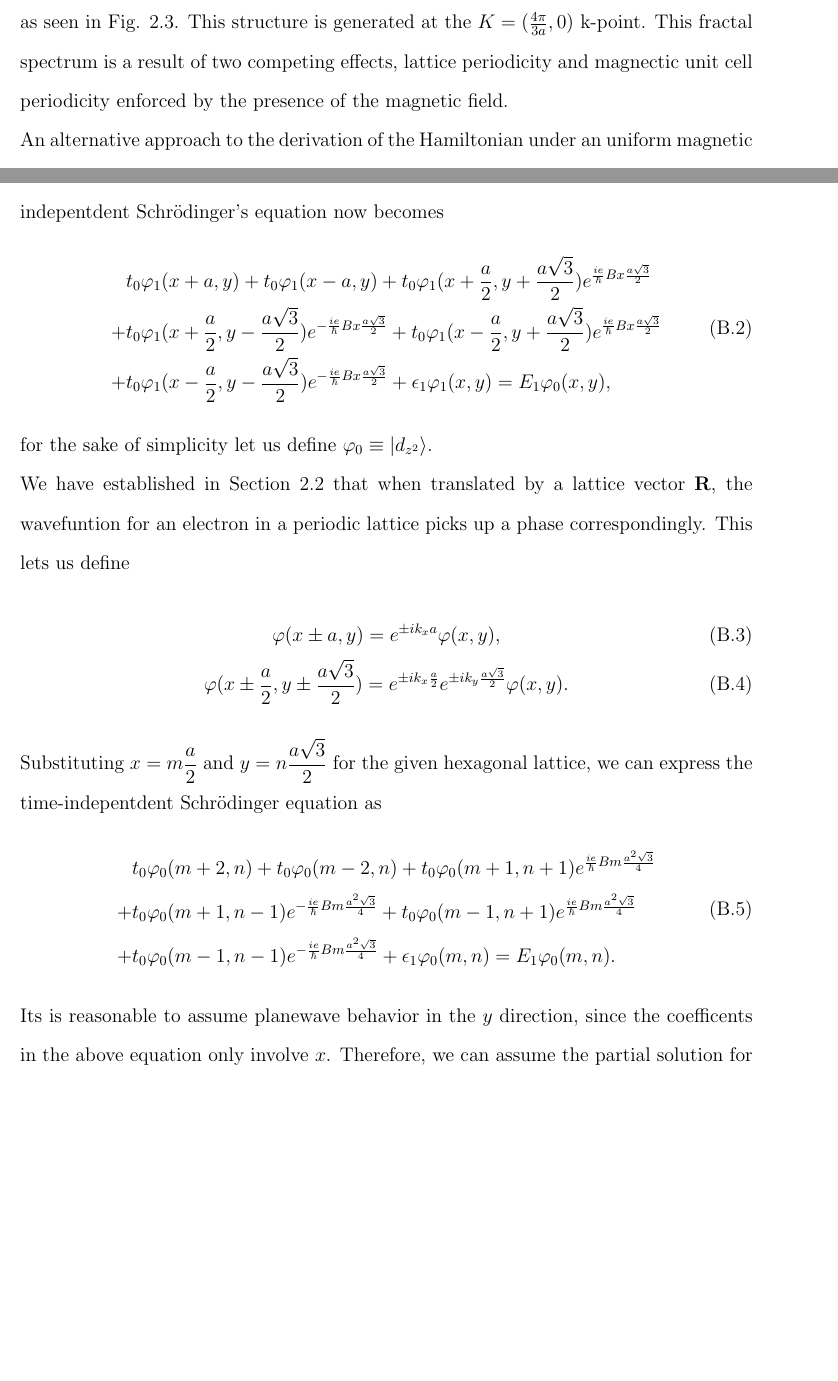
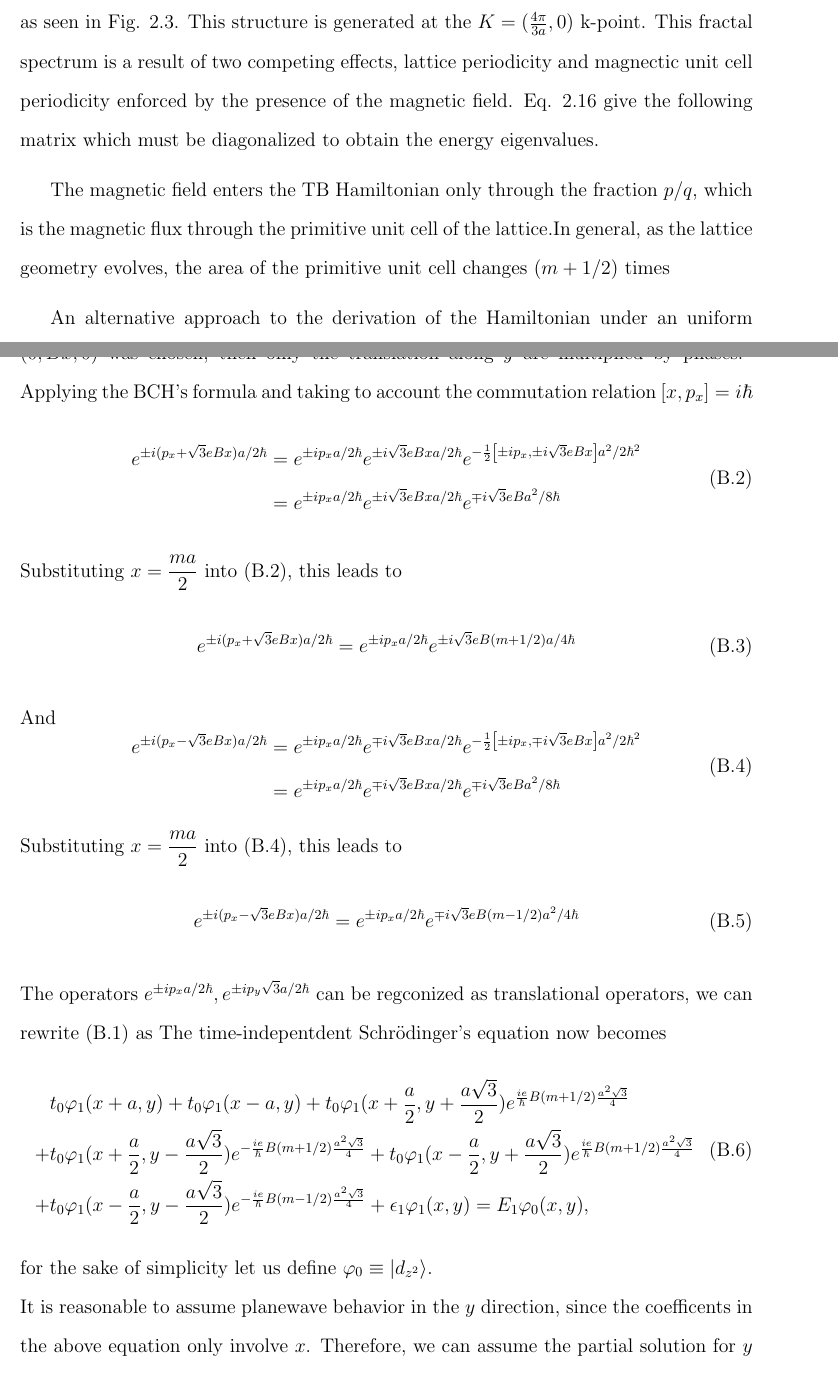
Before and after one commit to nguyn21012003/thesis, a LaTeX thesis (thesis3Band/thesis.tex): two parts of pages 10 and 18 of 19 before the commit and two parts of pages 10 and 19 of 21 after it, joined at a grey line, cut so that both start at the same text, the shorter picture padded with empty space. The pictures show the PDF file thesis3Band/thesis.pdf that the author committed with the source.

Commit message:
update harper

```diff
--- a/thesis3Band/thesis.tex
+++ b/thesis3Band/thesis.tex
@@ -234,8 +234,11 @@ Consequently the Hamiltonian matrix in the new basis is written as
 		 & + e^{i\theta_{m,n}^{m',n'}} E_{\mu\mu'}^{jj'}(\mathbf{R}_{5}) \delta_{m,m - 1} \delta_{n,n + 1} + e^{i\theta_{m,n}^{m',n'}} E_{\mu\mu'}^{jj'}(\mathbf{R}_{6}) \delta_{m,m + 1} \delta_{n,n + 1}.
 	\end{aligned}
 \end{equation}
-Now, for given flux ratio $p/q$, only the $q$ determines the periodicity of the magnetic cell assuming $p$ and $q$ are mutually prime numbers. When we plot the band energies while varying the $p$, we obtain the famous Hofstadter butterfly \cite{PhysRevB.14.2239}, a complex fractal structure as seen in Fig. 2.3. This structure is generated at the $K = (\frac{4\pi}{3a},0)$ k-point. This fractal spectrum is a result of two competing effects, lattice periodicity and magnectic unit cell periodicity enforced by the presence of the magnetic field. \\
-An alternative approach to the derivation of the Hamiltonian under an uniform magnetic field is given in Appendix B
+Now, for given flux ratio $p/q$, only the $q$ determines the periodicity of the magnetic cell assuming $p$ and $q$ are mutually prime numbers. When we plot the band energies while varying the $p$, we obtain the famous Hofstadter butterfly \cite{PhysRevB.14.2239}, a complex fractal structure as seen in Fig. 2.3. This structure is generated at the $K = (\frac{4\pi}{3a},0)$ k-point. This fractal spectrum is a result of two competing effects, lattice periodicity and magnectic unit cell periodicity enforced by the presence of the magnetic field. Eq. 2.16 give the following matrix which must be diagonalized to obtain the energy eigenvalues.
+
+The magnetic field enters the TB Hamiltonian only through the fraction $p/q$, which is the magnetic flux through the primitive unit cell of the lattice.In general, as the lattice geometry evolves, the area of the primitive unit cell changes $(m + 1/2)$ times
+
+An alternative approach to the derivation of the Hamiltonian under an uniform magnetic field is given in \hyperref[appendix b]{Appendix B}.
 \begin{figure*}[htb]
 	\centering
 	\begin{subfigure}[b]{0.495\textwidth}
@@ -353,7 +356,16 @@ In Fig 2.4 we compare the  of a small section of triangular lattice with $p / q
-\chapter{Harper's equation}
+\chapter{Construct matrix}
+In Ref. \cite{PhysRevB.88.085433},G-B Liu $et \; al$. contructed
+
+
+\chapter{Harper's equation} \label{appendix b}
 Let us consider the case of hexagonal lattice with $\ket{d_{z^{2}}}$ band as a basis under an uniform magneticc field given by the Landau gauge $\vv{A} = (0, Bx,0)$. Given
 \begin{equation}
 	\begin{aligned}
 		h_0
 		 & = 2 t_0 \left(\cos2\alpha + 2\cos\alpha \cos\beta\right) + \epsilon_1                                                                                                                                                                                                                                                                                                                                                                                                             \\
 		 & = 2t_{0} \left[ \cos(k_x a) + 2 \cos \left(\f{k_x a}{2}\right) \cos \left(\f{\sqrt{3}k_y a}{2}\right) \right] + \epsilon_1                                                                                                                                                                                                                                                                                                                                                        \\
+		 & = 2t_{0} \left\{ \cos(k_x a) + \cos\left[\left( k_{x} + \sqrt{3} k_{y} \right)\frac{a}{2}\right] + \cos\left[\left( k_{x} - \sqrt{3} k_{y} \right)\frac{a}{2}\right]\right\} + \epsilon_1                                                                                                                                                                                                                                                                                                                                                        \\
+		 & = 2t_{0} \Biggl\{ \cos(p_{x}\f{a}{\hbar}) + \cos \left[\left(p_{x} + \sqrt{3} e B x + \sqrt{3} p_{y}\right)\frac{a}{2\hbar}\right] \\
+		 &+ \cos \left[\left(p_{x} - \sqrt{3} e B x - \sqrt{3} p_{y}\right)\frac{a}{2\hbar}\right] \Biggr\} + \epsilon_1                                                                                                                                                                                                                                                                                                  \\
+		 & = t_{0} \biggl[e^{i p_{x}\frac{a}{\hbar}} + e^{-ip_{x}\frac{a}{\hbar}} + e^{i(p_{x} + \sqrt{3} eBx + \sqrt{3} p_{y} ) a / 2\hbar} + e^{-i(p_{x} + \sqrt{3} eBx + \sqrt{3} p_{y} ) a / 2\hbar} \\
+		 &+ e^{i(p_{x} - \sqrt{3} eBx - \sqrt{3} p_{y} ) a / 2\hbar} + e^{-i(p_{x} - \sqrt{3} eBx - \sqrt{3} p_{y} ) a / 2\hbar} \biggr] + \epsilon_1.
@@ -364,3 +372,16 @@ Let us consider the case of hexagonal lattice with $\ket{d_{z^{2}}}$ band as a b
 	\end{aligned}
 \end{equation}
-We replaced $\hbar k$ in the above function by the operatos $\vv{p} e \vv{A} / c$ in order to create an operator out of $h_{0}$. When this substitution is made, the Hamiltonian element is seen to contain translation operators $\exp[a p_{x} / \hbar],\exp[a \sqrt{3} p_{y} / (2\hbar)]$. Depending on the gauge chosen, there are, in addition, certain phase factors dependent on the magnetic field strength, which multiply the translation operators. The Landau gauge was $\vv{A} = (0,Bx,0)$ was chosen, then only the translation  along $y$ are multiplied by phases. \cite{PhysRevB.14.2239}
+We replaced $\hbar k$ in the above function by the operators $\vv{p} - e \vv{A} / c$ in order to create an operator out of $h_{0}$. When this substitution is made, the Hamiltonian element is seen to contain translation operators $\exp[a p_{x} / \hbar],\exp[a \sqrt{3} p_{y} / (2\hbar)]$. Depending on the gauge chosen, there are, in addition, certain phase factors dependent on the magnetic field strength, which multiply the translation operators. The Landau gauge was $\vv{A} = (0,Bx,0)$ was chosen, then only the translation along $y$ are multiplied by phases. \cite{PhysRevB.14.2239}
+Applying the BCH's formula and taking to account the commutation relation $\left[x,p_{x}\right] = i \hbar$
+\begin{equation}
+	\begin{aligned}
+		e^{\pm i(p_{x} + \sqrt{3} e B x) a / 2\hbar}
+		&= e^{\pm i p_{x} a / 2 \hbar} e^{\pm i\sqrt{3} e B x a / 2 \hbar} e^{-\frac{1}{2} \left[\pm i p_{x}, \pm i \sqrt{3} e B x\right] a^{2} / 2 \hbar^{2}} \\
+		&= e^{\pm i p_{x} a / 2 \hbar} e^{\pm i\sqrt{3} e B x a / 2 \hbar} e^{\mp i \sqrt{3} e B a^{2} / 8 \hbar}
+	\end{aligned}
+\end{equation}
+Substituting $x = \f{ma}{2}$ into (B.2), this leads to
+\begin{gather}
+	e^{\pm i(p_{x} + \sqrt{3} e B x) a / 2\hbar}
+	= e^{\pm i p_{x} a / 2 \hbar} e^{\pm i\sqrt{3} e B (m + 1 /2) a / 4 \hbar}
+\end{gather}
@@ -367,27 +392,44 @@ We replaced $\hbar k$ in the above function by the operatos $\vv{p} e \vv{A} / c
+		&= e^{\pm i p_{x} a / 2 \hbar} e^{\mp i\sqrt{3} e B x a / 2 \hbar} e^{-\frac{1}{2} \left[\pm i p_{x}, \mp i \sqrt{3} e B x\right] a^{2} / 2 \hbar^{2}} \\
+		&= e^{\pm i p_{x} a / 2 \hbar} e^{\mp i\sqrt{3} e B x a / 2 \hbar} e^{\mp i \sqrt{3} e B a^{2} / 8 \hbar}
+	\end{aligned}
+\end{equation}
+Substituting $x = \f{ma}{2}$ into (B.4), this leads to
+\begin{gather}
+	e^{\pm i(p_{x} - \sqrt{3} e B x) a / 2\hbar}
+	= e^{\pm i p_{x} a / 2 \hbar} e^{\mp i\sqrt{3} e B (m - 1 /2) a^{2} / 4 \hbar}
+\end{gather}
+The operators $e^{\pm i p_{x} a / 2 \hbar}, e^{\pm i p_{y} \sqrt{3}a / 2 \hbar}$ can be regconized as translational operators, we can rewrite (B.1) as
 The time-indepentdent Schr\"{o}dinger's equation now becomes
 \begin{equation}
 	\begin{aligned}
- 		& t_{0} \varphi_{1} (x + a,y) + t_{0}\varphi_{1} (x - a,y) + t_{0}\varphi_{1} (x + \frac{a}{2},y + \frac{a\sqrt{3}}{2}) e^{\frac{ie}{\hbar}Bx \frac{a\sqrt{3}}{2}} \\
-		+ & t_{0} \varphi_{1} (x + \frac{a}{2},y - \frac{a\sqrt{3}}{2}) e^{-\frac{ie}{\hbar}Bx \frac{a\sqrt{3}}{2}} + t_{0} \varphi_{1} (x - \frac{a}{2},y + \frac{a\sqrt{3}}{2}) e^{\frac{ie}{\hbar}Bx \frac{a\sqrt{3}}{2}} \\
-		+ & t_{0} \varphi_{1} (x - \frac{a}{2},y - \frac{a\sqrt{3}}{2}) e^{-\frac{ie}{\hbar}Bx \frac{a\sqrt{3}}{2}} + \epsilon_{1} \varphi_{1}(x,y) = E_{1} \varphi_{0}(x,y),
+ 		& t_{0} \varphi_{1} (x + a,y) + t_{0}\varphi_{1} (x - a,y) + t_{0}\varphi_{1} (x + \frac{a}{2},y + \frac{a\sqrt{3}}{2}) e^{\frac{ie}{\hbar}B(m + 1 /2) \frac{a^{2}\sqrt{3}}{4}} \\
+		+ & t_{0} \varphi_{1} (x + \frac{a}{2},y - \frac{a\sqrt{3}}{2}) e^{-\frac{ie}{\hbar}B(m + 1/2) \frac{a^{2}\sqrt{3}}{4}} + t_{0} \varphi_{1} (x - \frac{a}{2},y + \frac{a\sqrt{3}}{2}) e^{\frac{ie}{\hbar}B(m + 1/2) \frac{a^{2}\sqrt{3}}{4}} \\
+		+ & t_{0} \varphi_{1} (x - \frac{a}{2},y - \frac{a\sqrt{3}}{2}) e^{-\frac{ie}{\hbar}B(m - 1/2) \frac{a^{2}\sqrt{3}}{4}} + \epsilon_{1} \varphi_{1}(x,y) = E_{1} \varphi_{0}(x,y),
 	\end{aligned}
 \end{equation}
 for the sake of simplicity let us define $\varphi_{0} \equiv \ket{d_{z^{2}}}$.\\
-We have established in Section 2.2 that when translated by a lattice vector $\mathbf{R}$, the wavefuntion for an electron in a periodic lattice picks up a phase correspondingly. This lets us define
+%We have established in Section 2.2 that when translated by a lattice vector $\mathbf{R}$, the wavefuntion for an electron in a periodic lattice picks up a phase correspondingly. This lets us define
+%\begin{gather}
+%	\varphi(x \pm a,y) = e^{\pm i k_{x} a} \varphi(x,y), \\
+%	\varphi(x \pm \f{a}{2},y \pm \f{a\sqrt{3}}{2}) = e^{\pm i k_{x} \frac{a}{2}} e^{\pm i k_{y} \frac{a\sqrt{3}}{2}} \varphi(x,y).
+%\end{gather}
+%Substituting $x = m \f{a}{2}$ and $y = n \f{a\sqrt{3}}{2}$ for the given hexagonal lattice, we can express the time-indepentdent Schr\"{o}dinger equation as
+%\begin{equation}
+%	\begin{aligned}
+%		&t_{0} \varphi_{0}(m + 2, n) + t_{0} \varphi_{0}(m - 2, n) + t_{0} \varphi_{0}(m + 1, n + 1) e^{\frac{ie}{\hbar}Bm \frac{a^{2}\sqrt{3}}{4}} \\
+%		+& t_{0} \varphi_{0}(m + 1, n - 1) e^{-\frac{ie}{\hbar}Bm \frac{a^{2}\sqrt{3}}{4}} + t_{0} \varphi_{0}(m - 1, n + 1) e^{\frac{ie}{\hbar}Bm \frac{a^{2}\sqrt{3}}{4}} \\
+%		+& t_{0} \varphi_{0}(m - 1, n - 1) e^{-\frac{ie}{\hbar}Bm \frac{a^{2}\sqrt{3}}{4}} + \epsilon_{1} \varphi_{0}(m,n) = E_{1} \varphi_{0}(m,n).
+%	\end{aligned}
+%\end{equation}
+It is reasonable to assume planewave behavior in the $y$ direction, since the coefficents in the above equation only involve $x$. Therefore, we can assume the partial solution for $y$ to be in the form
 \begin{gather}
-	\varphi(x \pm a,y) = e^{\pm i k_{x} a} \varphi(x,y), \\
-	\varphi(x \pm \f{a}{2},y \pm \f{a\sqrt{3}}{2}) = e^{\pm i k_{x} \frac{a}{2}} e^{\pm i k_{y} \frac{a\sqrt{3}}{2}} \varphi(x,y).
+	\varphi(\frac{ma}{2},\frac{na\sqrt{3}}{2}) = e^{i k_{y} n \frac{a\sqrt{3}}{2}} G(m),
 \end{gather}
-Substituting $x = m \f{a}{2}$ and $y = n \f{a\sqrt{3}}{2}$ for the given hexagonal lattice, we can express the time-indepentdent Schr\"{o}dinger equation as
+which reduces (B.6) to
 \begin{equation}
 	\begin{aligned}
-		&t_{0} \varphi_{0}(m + 2, n) + t_{0} \varphi_{0}(m - 2, n) + t_{0} \varphi_{0}(m + 1, n + 1) e^{\frac{ie}{\hbar}Bm \frac{a^{2}\sqrt{3}}{4}} \\
-		+& t_{0} \varphi_{0}(m + 1, n - 1) e^{-\frac{ie}{\hbar}Bm \frac{a^{2}\sqrt{3}}{4}} + t_{0} \varphi_{0}(m - 1, n + 1) e^{\frac{ie}{\hbar}Bm \frac{a^{2}\sqrt{3}}{4}} \\
-		+& t_{0} \varphi_{0}(m - 1, n - 1) e^{-\frac{ie}{\hbar}Bm \frac{a^{2}\sqrt{3}}{4}} + \epsilon_{1} \varphi_{0}(m,n) = E_{1} \varphi_{0}(m,n).
+		&t_{0} \varphi_{0}(m + 2) + t_{0} \varphi_{0}(m - 2) + t_{0} \varphi_{0}(m + 1) e^{2 i \pi (m + 1 /2) p/ q} e^{i k_{y} a\sqrt{3} / 2} \\
+		 +& t_{0} \varphi_{0}(m + 1) e^{-2 i \pi (m + 1 /2) p/ q} e^{-i k_{y} a\sqrt{3} / 2} + t_{0} \varphi_{0}(m - 1) e^{2 i \pi (m - 1 /2) p/ q} e^{i k_{y} a\sqrt{3} / 2} \\
+		+& t_{0} \varphi_{0}(m - 1) e^{-2 i \pi (m - 1 /2) p/ q} e^{-i k_{y} a\sqrt{3} / 2} + \epsilon_{1} \varphi_{0}(m) = E_{1} \varphi_{0}(m),
 	\end{aligned}
 \end{equation}
-Its is reasonable to assume planewave behavior in the $y$ direction, since the coefficents in the above equation only involve $x$. Therefore, we can assume the partial solution for $y$ to be in the form
-\begin{gather}
-	\varphi(ma,na) = e^{i k_{y} n a} G(m),
-\end{gather}
-which reduces B.5 to
@@ -397,2 +441,2 @@ which reduces B.5 to
-		 +& t_{0} \varphi_{0}(m - 1) e^{2 i \pi (m - 1 /2) p/ q}
-		+ t_{0} \varphi_{0}(m - 1) e^{-2 i \pi (m - 1 /2) p/ q} + \epsilon_{1} \varphi_{0}(m) = E_{1} \varphi_{0}(m),
+		H_{\mu\mu'}^{jj'}(\mathbf{k})
+		& = \sum_{\mathbf{R}} e^{\frac{ie}{\hbar}\int_{0}^{\mathbf{R}}A(\mathbf{r'})d\mathbf{r'}}e^{i\mathbf{k\cdot R}} E_{\mu\mu'}^{jj'}(\mathbf{R})                                                                                                                                                   \\
@@ -398,0 +446 @@ which reduces B.5 to
+		& + e^{\frac{ie}{\hbar}\int_{0}^{\mathbf{R_6}}\mathbf{A(\mathbf{r'})}\cdot d\mathbf{r'}}e^{i\mathbf{k\cdot R_6}} E_{\mu\mu'}^{jj'}(\mathbf{R_6})\\
@@ -406,3 +456,9 @@ this is equivalent to Eq 2.16 we have mentioned section 2.2. Equation B.7 is som
+\begin{equation}
+	\begin{aligned}
+		e^{i\left( \frac{\hbar k_{x}}{\hbar} - \frac{e}{\hbar}Bx \sqrt{3}\right) \frac{a}{2}}
+		= e^{i\left( p_{x} - \sqrt{3}eBx\right) \frac{a}{2 \hbar}} =
+	\end{aligned}
+\end{equation}
 
 
 
```
Also changed, not shown: thesis3Band/refs.bib (+31 -1 lines), thesis3Band/thesis.pdf, thesis3Band/thesis.tex (57 more changed lines), 2 other files.
